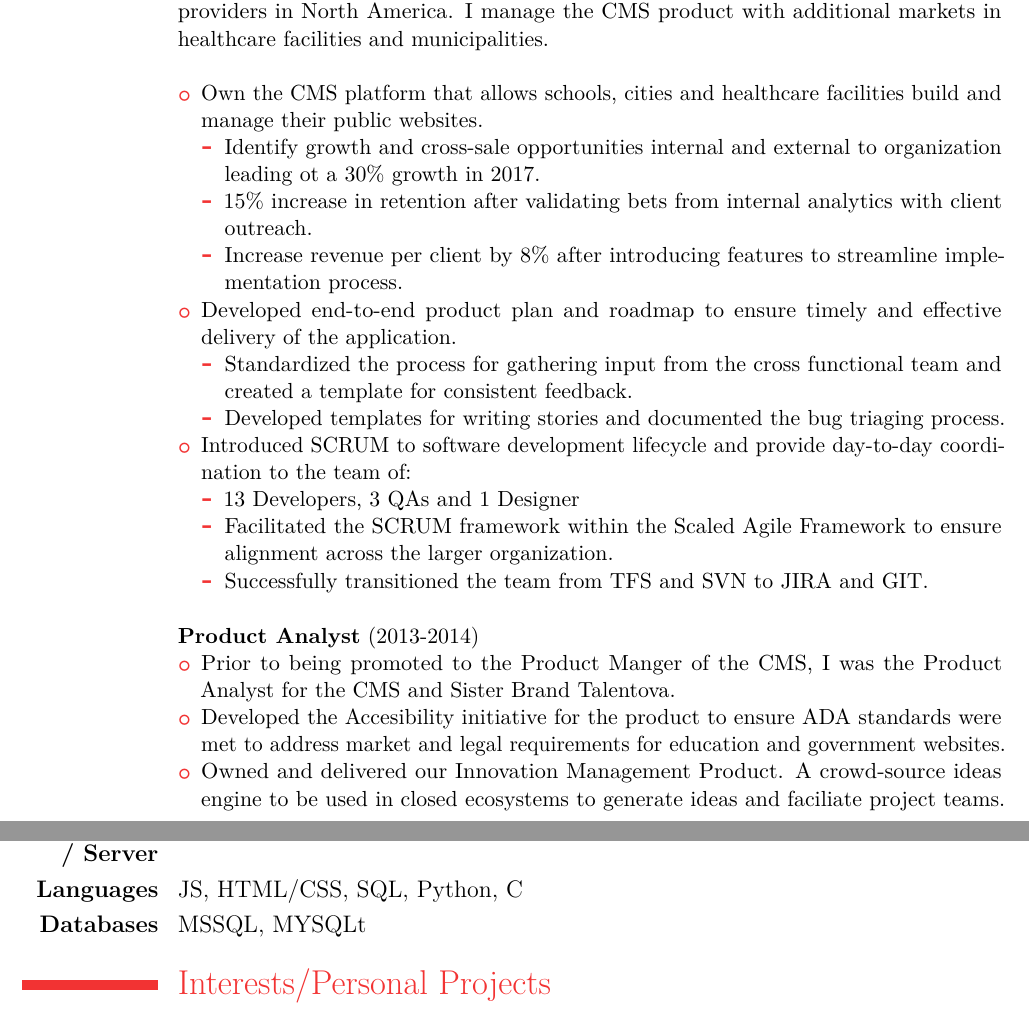
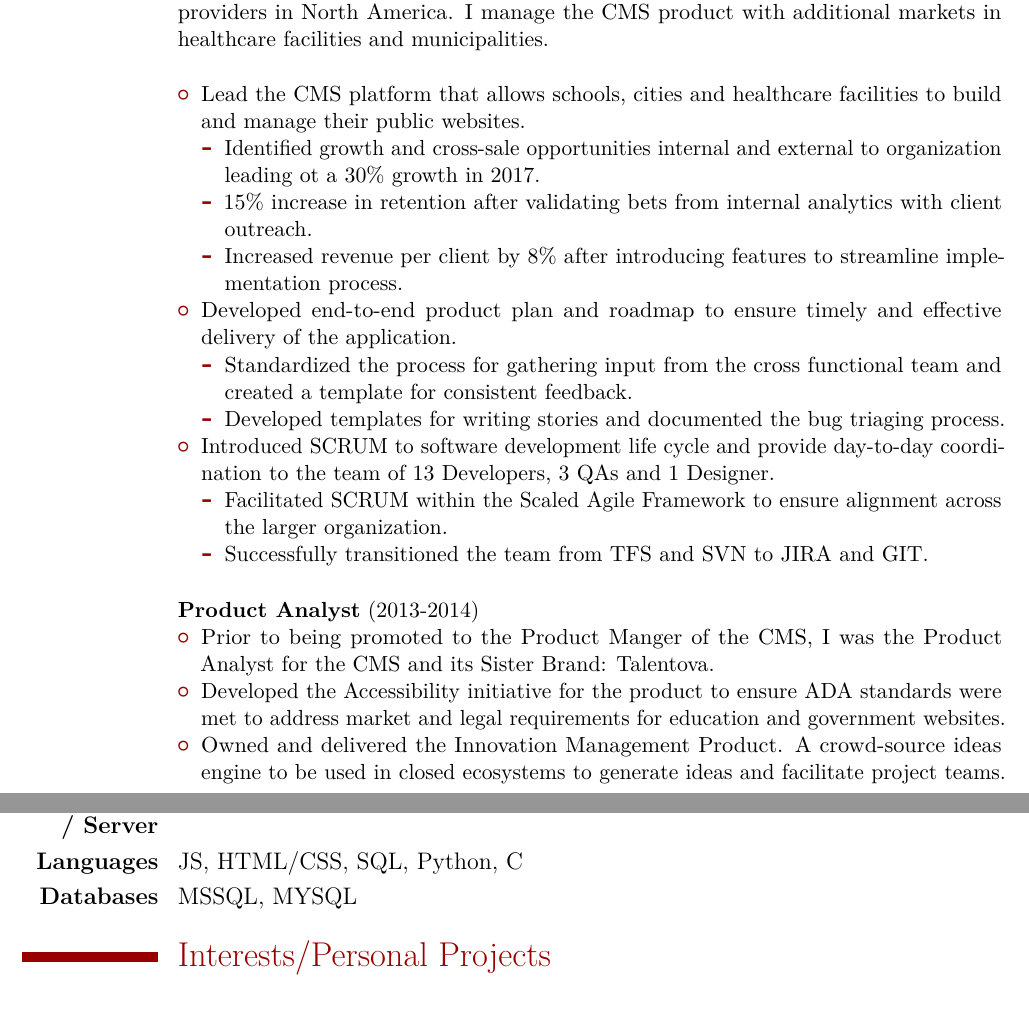
Before and after one commit to itskevin-zz/Resume, a LaTeX CV (resume.tex): two parts of pages 1 and 2 of 2, joined at a grey line, cut so that both start at the same text. Compiled offline with pdfLaTeX; a LaTeX package or settings file that is missing is left out.

Commit message:
finalized layout and spellcheck

```diff
--- a/resume.tex
+++ b/resume.tex
@@ -1,15 +1,17 @@
 %% start of file `template.tex'.
 %% Copyright 2018 Kevin Dang Nguyen (khoa.kevin@gmail.com).
 
-\documentclass[letterpaper,12pt,draft]{moderncv}
+\documentclass[letterpaper,12pt,final]{moderncv}
 
     % moderncv themes
-    \moderncvtheme[red]{casual}
+    \moderncvtheme[burgundy]{classic}
     % character encoding
     \usepackage[utf8]{inputenc}
     % adjust the page margins
     \usepackage[scale=0.8]{geometry}
     \recomputelengths
+    %change font
+    \usepackage{lmodern}
 
 
     % personal data
@@ -26,30 +28,29 @@
     \section{Experience}
     \cventry{2013--2018}{Product Manager}{SchoolMessenger | West Corporation}{Toronto, ON}{}{With over 1400 clients, SchoolMessenger is one of the leading k12 communications providers in North America. I manage the CMS product with additional markets in healthcare facilities and municipalities.\newline{}%
     \begin{itemize}%
-    \item Own the CMS platform that allows schools, cities and healthcare facilities build and manage their public websites.
+    \item Lead the CMS platform that allows schools, cities and healthcare facilities to build and manage their public websites.
         \begin{itemize}%
-            \item Identify growth and cross-sale opportunities internal and external to organization leading ot a 30\% growth in 2017.
+            \item Identified growth and cross-sale opportunities internal and external to organization leading ot a 30\% growth in 2017.
             \item 15\% increase in retention after validating bets from internal analytics with client outreach.
-            \item Increase revenue per client by 8\% after introducing features to streamline implementation process.
+            \item Increased revenue per client by 8\% after introducing features to streamline implementation process.
         \end{itemize}
     \item Developed end-to-end product plan and roadmap to ensure timely and effective delivery of the application.
         \begin{itemize}
             \item Standardized the process for gathering input from the cross functional team and created a template for consistent feedback.
             \item Developed templates for writing stories and documented the bug triaging process.
         \end{itemize}
-    \item Introduced SCRUM to software development lifecycle and provide day-to-day coordination to the team of:
+    \item Introduced SCRUM to software development life cycle and provide day-to-day coordination to the team of 13 Developers, 3 QAs and 1 Designer.
       \begin{itemize}%
-        \item 13 Developers, 3 QAs and 1 Designer
-        \item Facilitated the SCRUM framework within the Scaled Agile Framework to ensure alignment across the larger organization.
+        \item Facilitated SCRUM within the Scaled Agile Framework to ensure alignment across the larger organization.
         \item Successfully transitioned the team from TFS and SVN to JIRA and GIT.
       \end{itemize}
     \end{itemize}
     \vspace{5mm}
     \textbf {Product Analyst} (2013-2014)
       \begin{itemize}
-        \item Prior to being promoted to the Product Manger of the CMS, I was the Product Analyst for the CMS and Sister Brand Talentova.
-        \item Developed the  Accesibility initiative for the product to ensure ADA standards were met to address market and legal requirements for education and government websites.
-        \item Owned and delivered our Innovation Management Product. A crowd-source ideas engine to be used in closed ecosystems to generate ideas and faciliate project teams.
+        \item Prior to being promoted to the Product Manger of the CMS, I was the Product Analyst for the CMS and its Sister Brand: Talentova.
+        \item Developed the  Accessibility initiative for the product to ensure ADA standards were met to address market and legal requirements for education and government websites.
+        \item Owned and delivered the Innovation Management Product. A crowd-source ideas engine to be used in closed ecosystems to generate ideas and facilitate project teams.
       \end{itemize}
     }
     \vspace{5mm}
@@ -90,7 +91,7 @@
     \cvline{\textbf{Tools}}{JIRA, Confluence, Visual Studio, TFS, GIT, Visio, LucidChart, NewRelic}
     \cvline{\textbf{Framework / Server}}{React, Bootstrap, AngularJS, .NET, IIS, AWS, Pivotal}
     \cvline{\textbf{Languages}}{JS, HTML/CSS, SQL, Python, C}
-    \cvline{\textbf{Databases}}{MSSQL, MYSQLt}
+    \cvline{\textbf{Databases}}{MSSQL, MYSQL}
 
     \section{Interests/Personal Projects}
     \cvlistdoubleitem{Embedded Systems}{IoT}
```
Also changed, not shown: resume.pdf, 3 other files.
